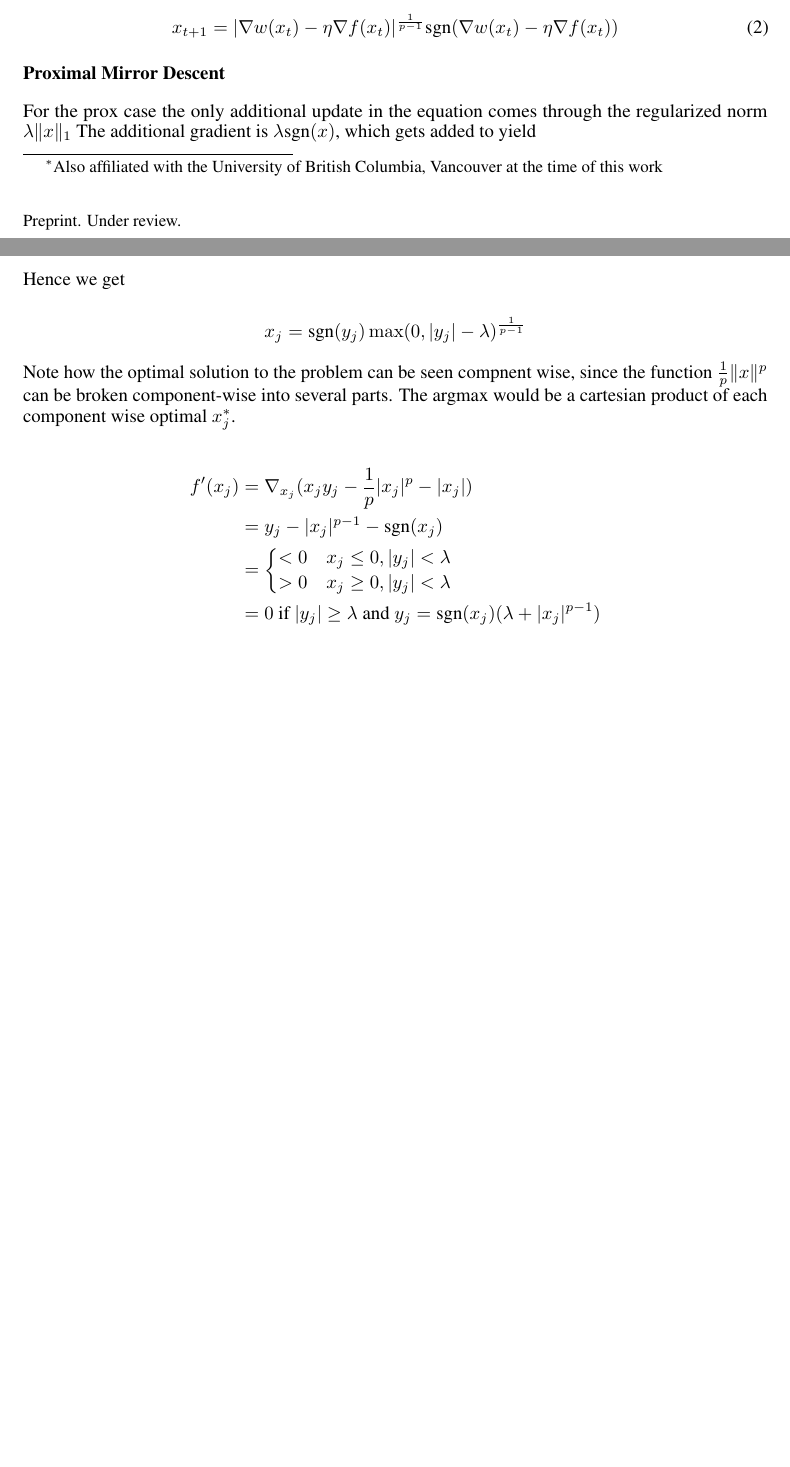
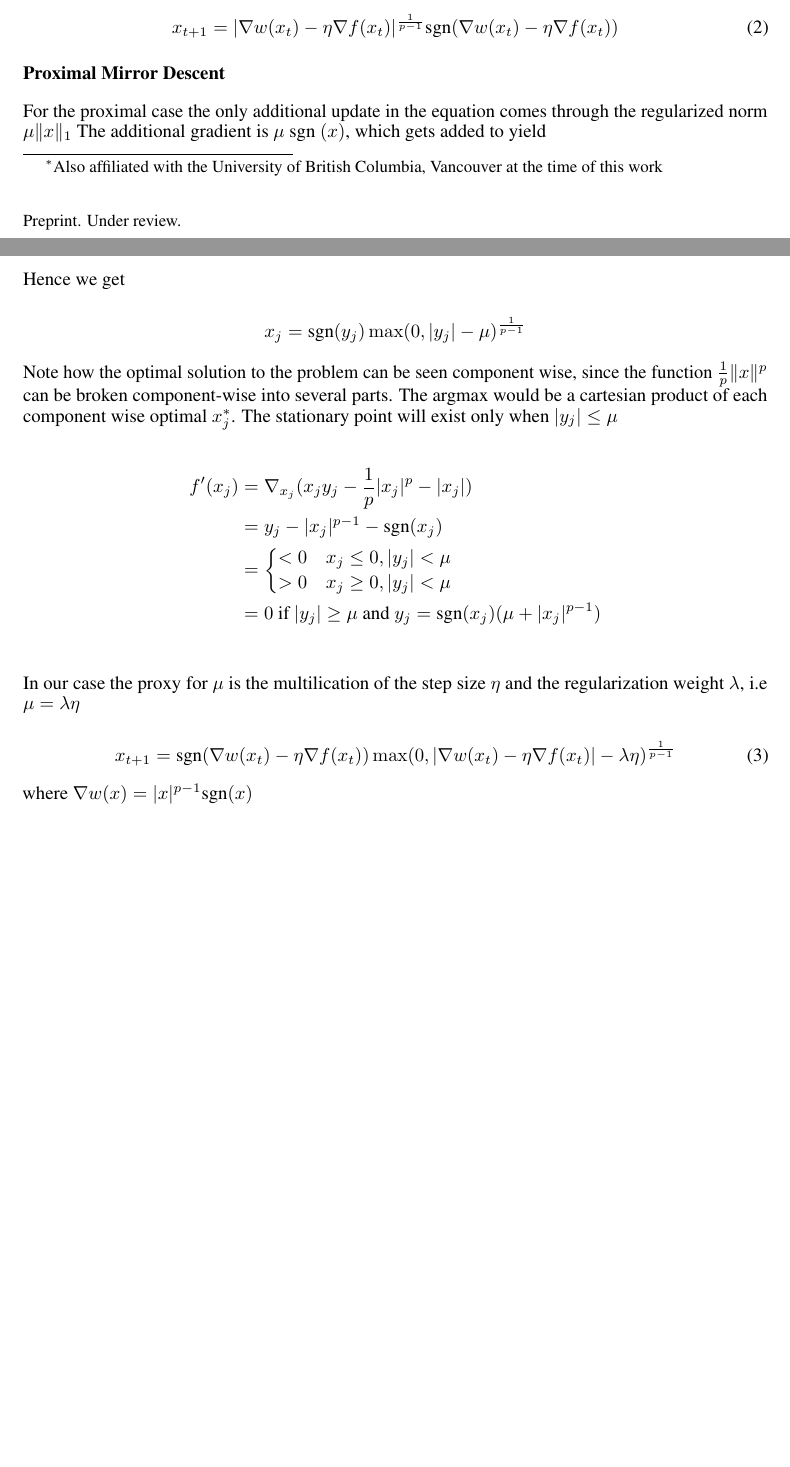
Before and after one commit to kartiksrinivas007/CS5660-Optimization, a LaTeX paper (report/main.tex, which reads report/theory.tex): two parts of pages 1 and 2 of 2, joined at a grey line, cut so that both start at the same text, the shorter picture padded with empty space. Compiled offline with pdfLaTeX.

Commit message:
Add psmd theory and update

```diff
--- a/report/theory.tex
+++ b/report/theory.tex
@@ -30,29 +30,38 @@ Therefore the update step is
 
 \subsection*{Proximal Mirror Descent}
 
-For the prox case the only additional update in the equation comes through the regularized norm  $\lambda \| x \|_1$
-The additional gradient is $\lambda \text{sgn}(x)$, which gets added to yield
+For the proximal case the only additional update in the equation comes through the regularized norm  $\mu \| x \|_1$
+The additional gradient is $\mu \text{ sgn }(x)$, which gets added to yield
 
 $$
-y_j = \text{sgn}(x_j) ( \lambda +  |x_j^*|^{p-1} )
+y_j = \text{sgn}(x_j) ( \mu +  |x_j^*|^{p-1} )
 $$
 
 Hence we get
 
 $$
-    x_j = \text{sgn}(y_j) \max(0, |y_j| - \lambda)^{\frac{1}{p-1}}
+    x_j = \text{sgn}(y_j) \max(0, |y_j| - \mu)^{\frac{1}{p-1}}
 $$
 
-Note how the optimal solution to the problem can be seen compnent wise, since the function $\frac{1}{p} \| x \|^p$ can be broken component-wise into several parts.
-The argmax would be a cartesian product of each component wise optimal $x_j^*$.
+Note how the optimal solution to the problem can be seen component wise, since the function $\frac{1}{p} \| x \|^p$ can be broken component-wise into several parts.
+The argmax would be a cartesian product of each component wise optimal $x_j^*$. The stationary point will exist only when $|y_j| \le \mu$
 
 
 \begin{align*}
     f'(x_j) &= \nabla_{x_j} (x_jy_j  - \frac{1}{p} |x_j|^p - |x_j|) \\\
     &= y_j - |x_j|^{p-1} - \text{sgn}(x_j) \\
     &= \begin{cases}
-        < 0 & x_j\leq 0, |y_j| < \lambda \\
-        > 0  & x_j \geq 0, |y_j| < \lambda  \\
+        < 0 & x_j\leq 0, |y_j| < \mu \\
+        > 0  & x_j \geq 0, |y_j| < \mu  \\
      \end{cases}\\
-    &= 0 \text{ if } |y_j| \ge \lambda \text{ and } y_j = \text{sgn}(x_j) ( \lambda + |x_j|^{p-1})\\
+    &= 0 \text{ if } |y_j| \ge \mu \text{ and } y_j = \text{sgn}(x_j) ( \mu + |x_j|^{p-1})\\
 \end{align*}
+
+In our case the proxy for $\mu$ is the multilication of the step size $\eta$ and the regularization weight $\lambda$, i.e $\mu = \lambda \eta$
+
+\begin{equation}
+    \label{eq: psmd}
+    x_{t + 1} = \text{sgn}(\nabla w(x_t) - \eta \nabla f(x_t)) \max(0, |\nabla w(x_t) - \eta \nabla f(x_t)| - \lambda \eta)^{\frac{1}{p-1}}
+\end{equation}
+
+where $\nabla w(x) = |x|^{p-1} \text{sgn}(x)$
```
Also changed, not shown: report/main.pdf.
